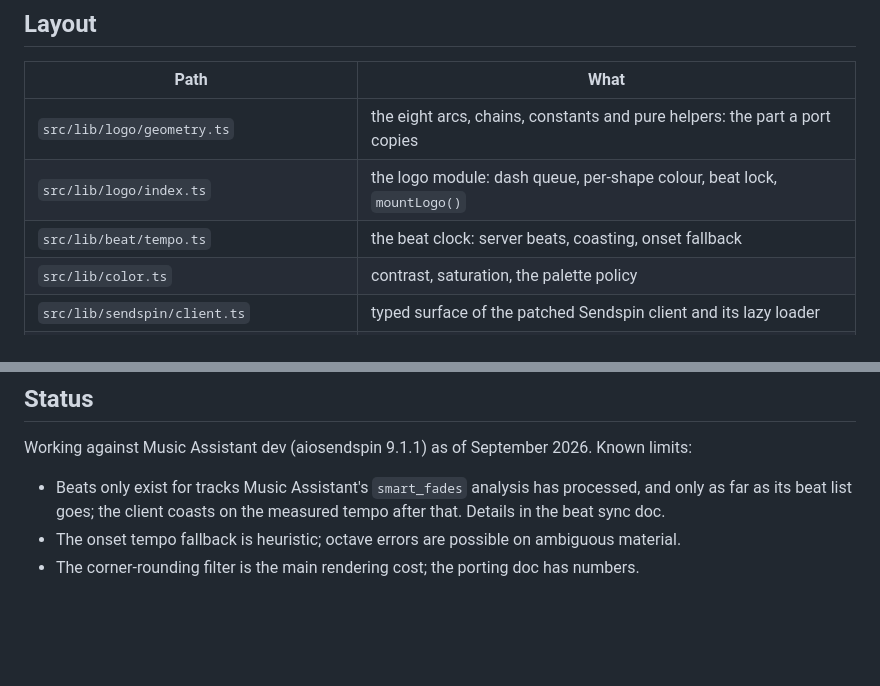
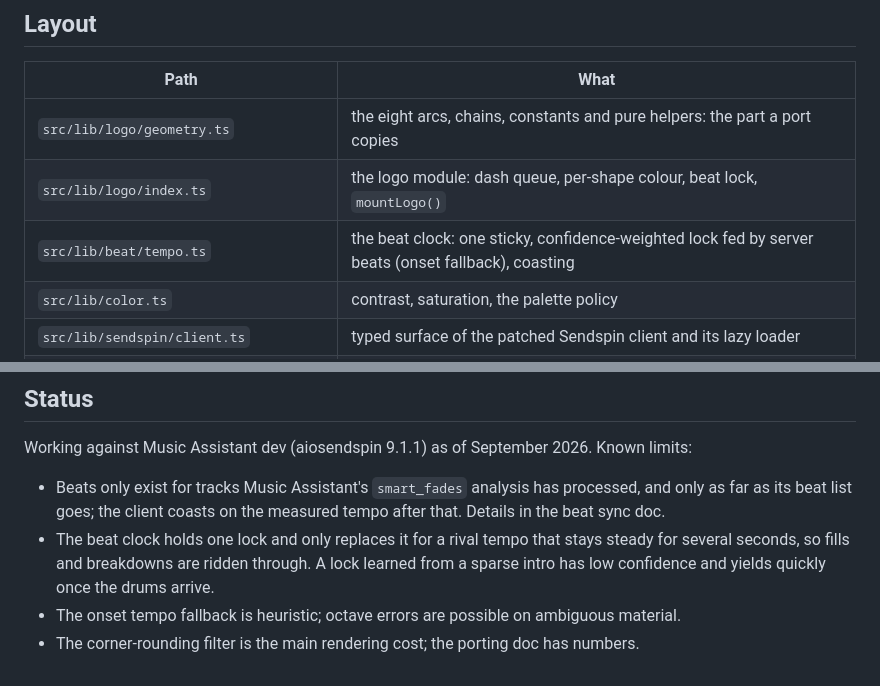
Before and after one commit to mrdarrengriffin/sendspin-visualiser-concept-js, a Markdown page: README.md, 2 parts joined by grey strips. GitHub-like rendering; blank space fills up the shorter version.

Commit message:
Describe the sticky beat clock in the README, docs index and porting notes
Co-Authored-By: Claude Fable 5.1 <noreply@anthropic.com>

```diff
--- a/README.md
+++ b/README.md
@@ -52,7 +52,7 @@ avoids both issues; see the Sendspin integration doc.
 |---|---|
 | `src/lib/logo/geometry.ts` | the eight arcs, chains, constants and pure helpers: the part a port copies |
 | `src/lib/logo/index.ts` | the logo module: dash queue, per-shape colour, beat lock, `mountLogo()` |
-| `src/lib/beat/tempo.ts` | the beat clock: server beats, coasting, onset fallback |
+| `src/lib/beat/tempo.ts` | the beat clock: one sticky, confidence-weighted lock fed by server beats (onset fallback), coasting |
 | `src/lib/color.ts` | contrast, saturation, the palette policy |
 | `src/lib/sendspin/client.ts` | typed surface of the patched Sendspin client and its lazy loader |
 | `src/lib/sendspin/vendor/` | the patched `@sendspin/sendspin-js` bundle (adds visualizer and colour roles) |
@@ -75,5 +75,8 @@ Working against Music Assistant dev (aiosendspin 9.1.1) as of September 2026. Kn
 - Beats only exist for tracks Music Assistant's `smart_fades` analysis has processed, and only as far
   as its beat list goes; the client coasts on the measured tempo after that. Details in the beat
   sync doc.
+- The beat clock holds one lock and only replaces it for a rival tempo that stays steady for
+  several seconds, so fills and breakdowns are ridden through. A lock learned from a sparse intro
+  has low confidence and yields quickly once the drums arrive.
 - The onset tempo fallback is heuristic; octave errors are possible on ambiguous material.
 - The corner-rounding filter is the main rendering cost; the porting doc has numbers.
```
Also changed, not shown: 2 other files.
